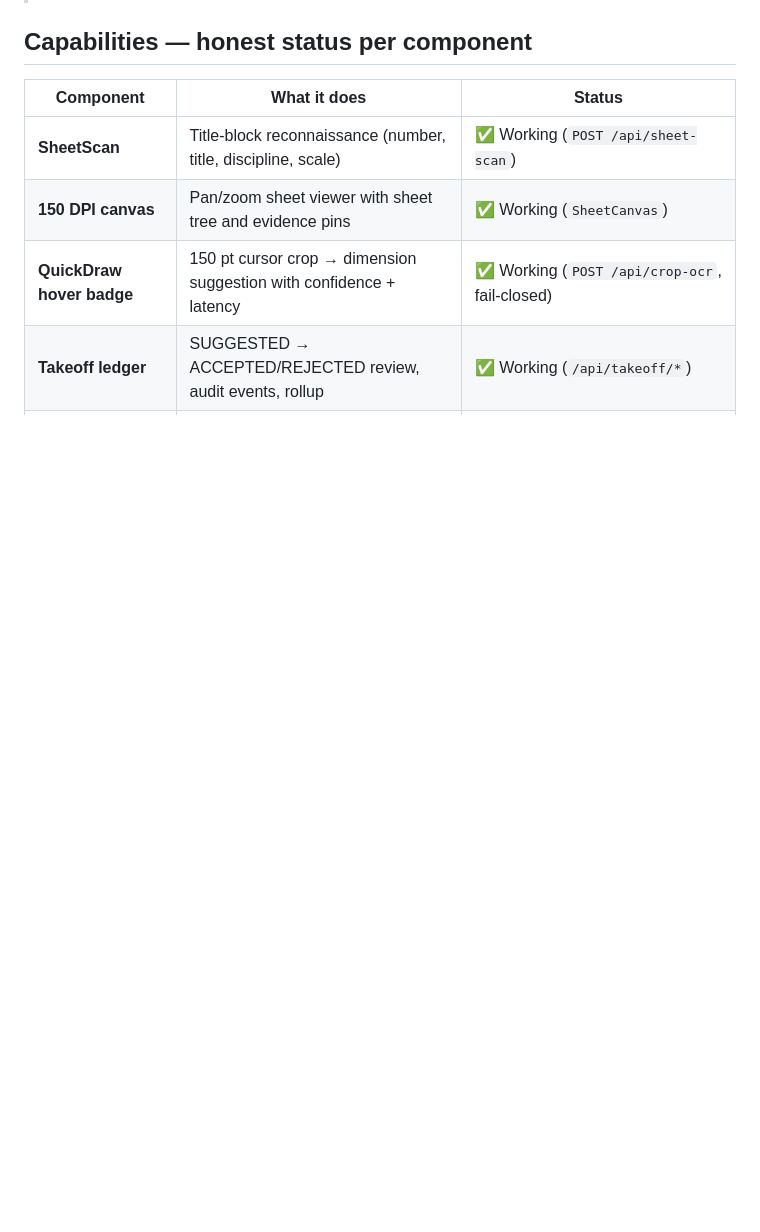
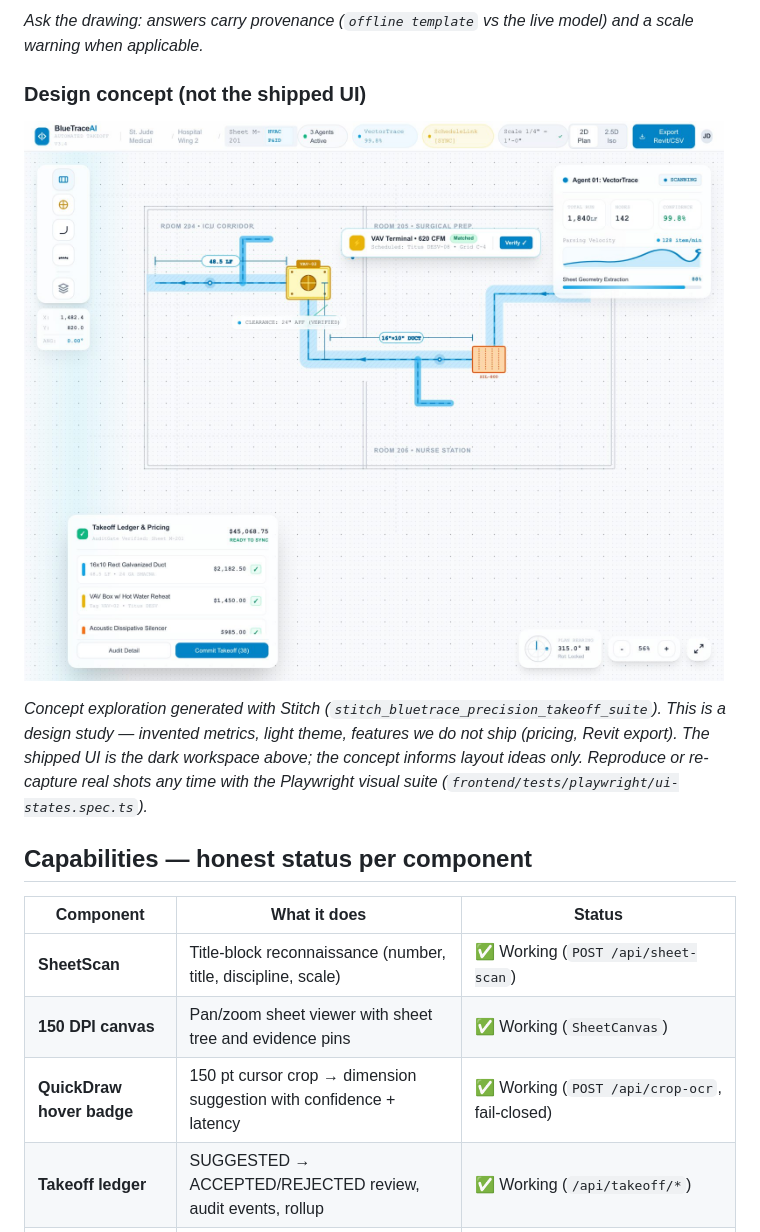
Before and after one commit to weslyjohn1307/BlueTrace, a Markdown page: README.md, the part around one of its changes. Rendered like a GitHub page; pictures changed too: docs/assets/concept-stitch-telemetry.jpg (added); blank space fills up the shorter version.

```diff
--- a/README.md
+++ b/README.md
@@ -78,3 +91,10 @@ Upload PDF ──► SheetScan ──► Canvas (150 DPI) ──► Hover badge
+*Ask the drawing: answers carry provenance (`offline template` vs the live model) and a scale warning when applicable.*
+
+### Design concept (not the shipped UI)
+
+![Stitch-generated concept exploration for a telemetry-style takeoff dashboard](docs/assets/concept-stitch-telemetry.jpg)
+
+*Concept exploration generated with Stitch (`stitch_bluetrace_precision_takeoff_suite`). This is a design study — invented metrics, light theme, features we do not ship (pricing, Revit export). The shipped UI is the dark workspace above; the concept informs layout ideas only. Reproduce or re-capture real shots any time with the Playwright visual suite (`frontend/tests/playwright/ui-states.spec.ts`).*
 
 ## Capabilities — honest status per component
 
```
Also changed, not shown: other parts of README.md (+14 -1 lines), docs/assets/demo-copilot.png (added), docs/assets/demo-hover-badge.png (added), docs/assets/demo-workspace.png (added), 1 other file.
